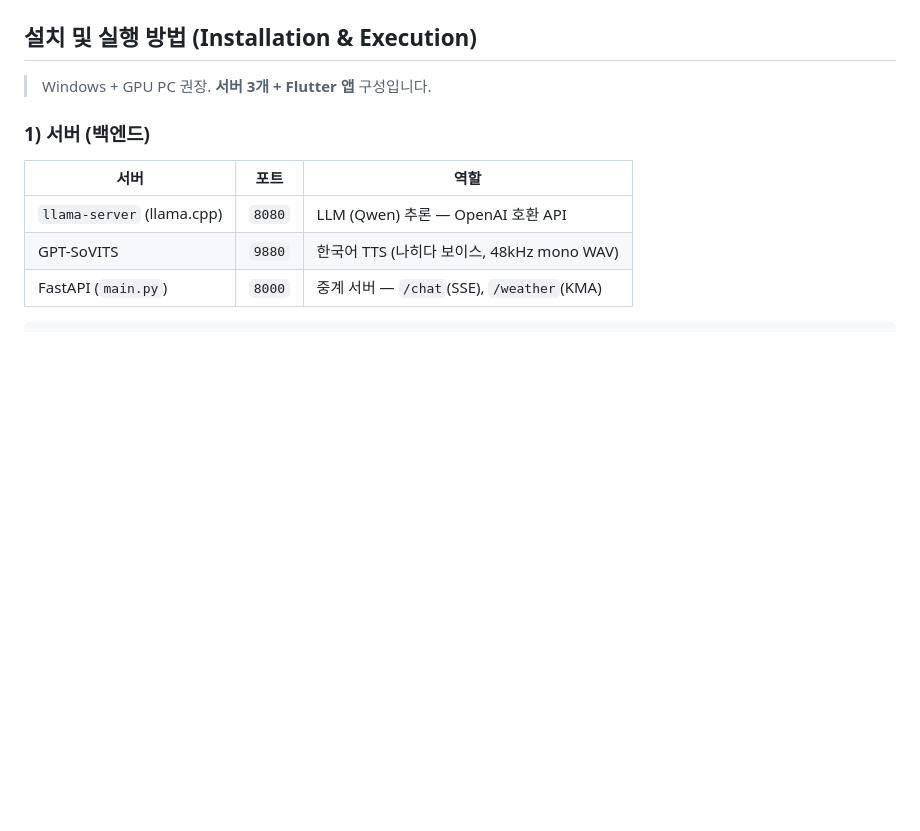
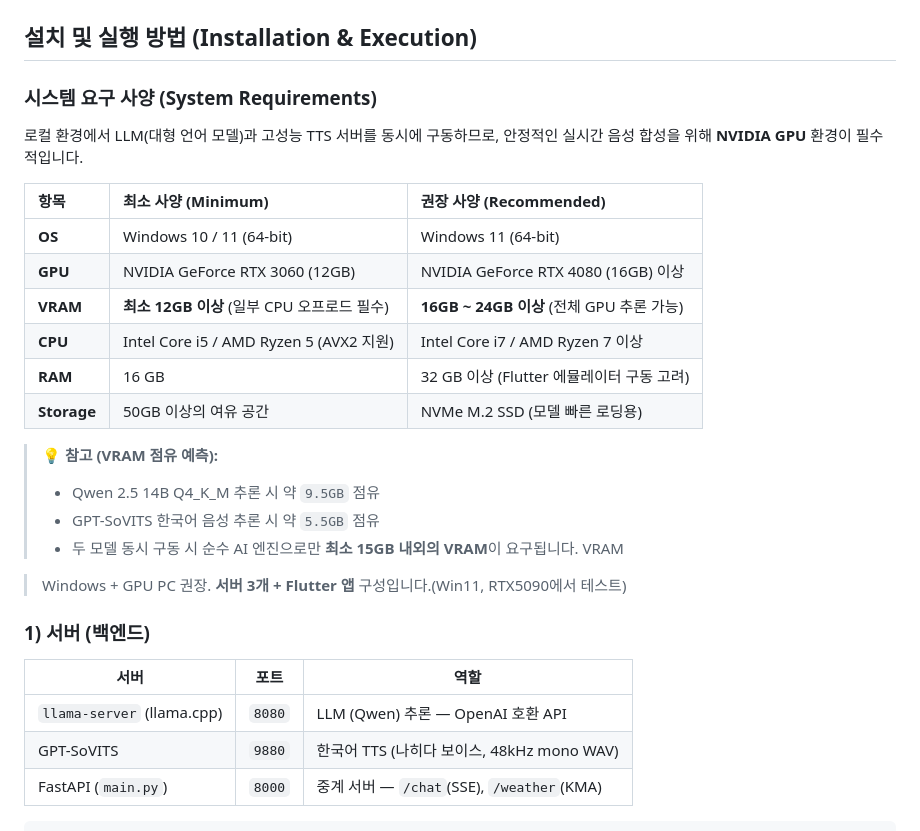
Before and after one commit to ILLUMIN4TION/WeatherExer, a Markdown page: README.md, the part around the change. GitHub-like rendering; blank space fills up the shorter version.

Commit message:
Update README with system requirements for installation
Added system requirements for Windows GPU setup and TTS server.

```diff
--- a/README.md
+++ b/README.md
@@ -38,7 +38,25 @@
 
 ## 설치 및 실행 방법 (Installation & Execution)
 
-> Windows + GPU PC 권장. **서버 3개 + Flutter 앱** 구성입니다.
+### 시스템 요구 사양 (System Requirements)
+
+로컬 환경에서 LLM(대형 언어 모델)과 고성능 TTS 서버를 동시에 구동하므로, 안정적인 실시간 음성 합성을 위해 **NVIDIA GPU** 환경이 필수적입니다.
+
+| 항목 | 최소 사양 (Minimum) | 권장 사양 (Recommended) |
+| :--- | :--- | :--- |
+| **OS** | Windows 10 / 11 (64-bit) | Windows 11 (64-bit) |
+| **GPU** | NVIDIA GeForce RTX 3060 (12GB) | NVIDIA GeForce RTX 4080 (16GB) 이상 |
+| **VRAM** | **최소 12GB 이상** (일부 CPU 오프로드 필수) | **16GB ~ 24GB 이상** (전체 GPU 추론 가능) |
+| **CPU** | Intel Core i5 / AMD Ryzen 5 (AVX2 지원) | Intel Core i7 / AMD Ryzen 7 이상 |
+| **RAM** | 16 GB | 32 GB 이상 (Flutter 에뮬레이터 구동 고려) |
+| **Storage** | 50GB 이상의 여유 공간 | NVMe M.2 SSD (모델 빠른 로딩용) |
+
+> 💡 **참고 (VRAM 점유 예측):**
+> * Qwen 2.5 14B Q4_K_M 추론 시 약 `9.5GB` 점유
+> * GPT-SoVITS 한국어 음성 추론 시 약 `5.5GB` 점유
+> * 두 모델 동시 구동 시 순수 AI 엔진으로만 **최소 15GB 내외의 VRAM**이 요구됩니다. VRAM
+
+> Windows + GPU PC 권장. **서버 3개 + Flutter 앱** 구성입니다.(Win11, RTX5090에서 테스트)
 
 ### 1) 서버 (백엔드)
 
```
